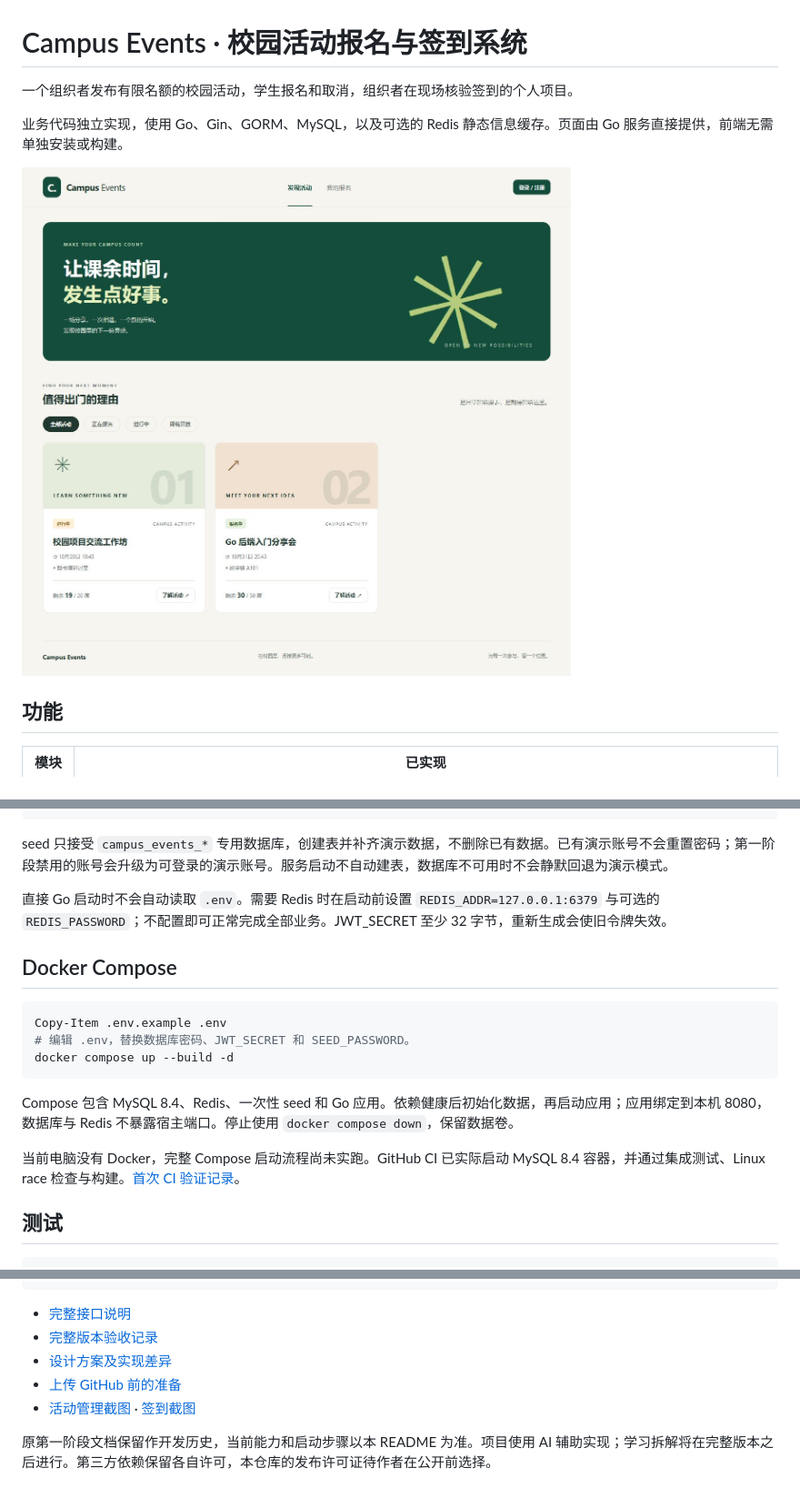
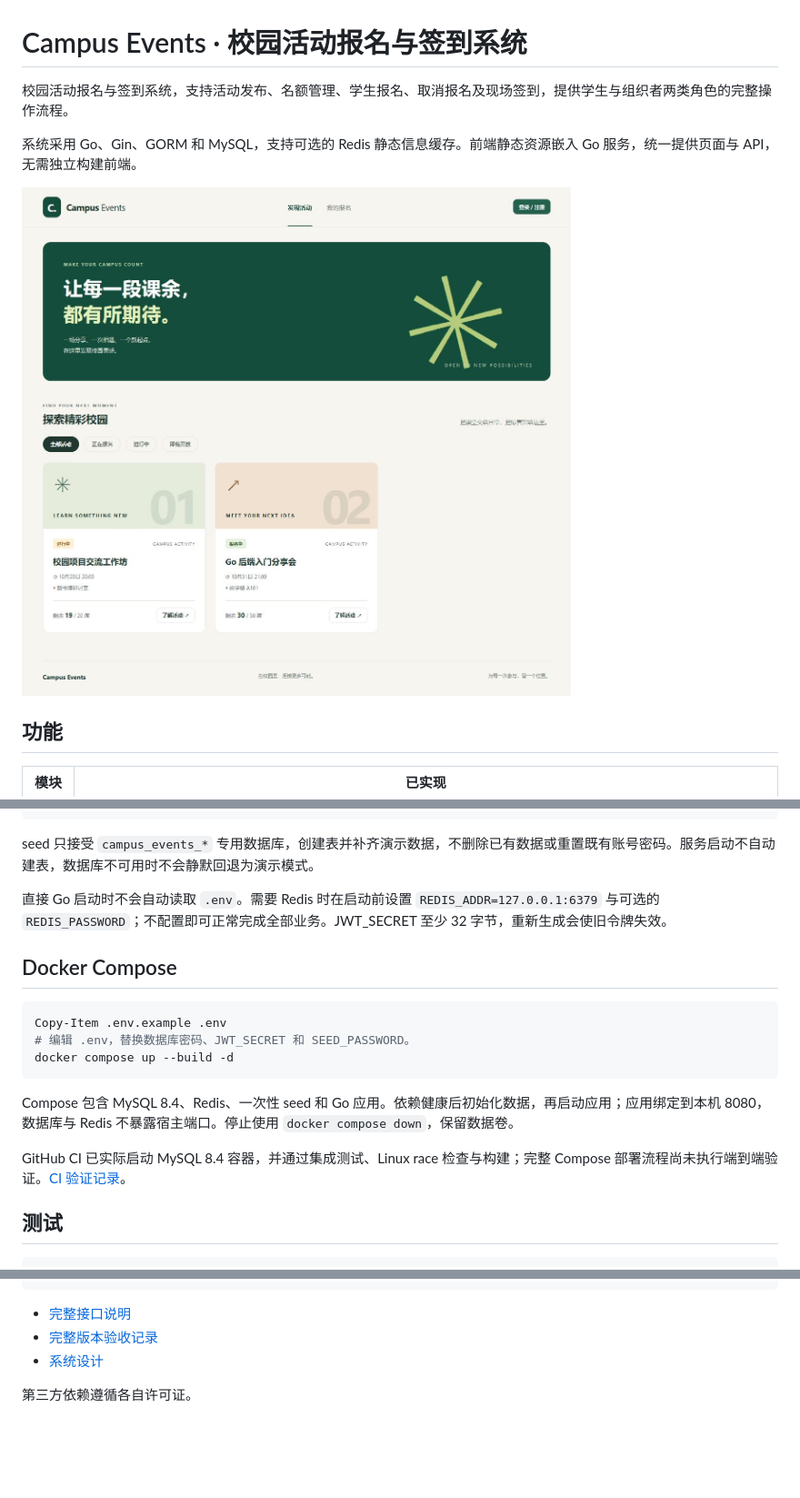
Before and after one commit to Blessing-BOS/campus-events, a Markdown page: README.md, 3 parts joined by grey strips. Shown at 91% size. Drawn GitHub-style; pictures changed too: docs/screenshots/home.jpg (added), docs/screenshots/home.png (deleted); blank space fills up the shorter version.

Commit message:
docs: refresh interface screenshots and project overview

````diff
--- a/README.md
+++ b/README.md
@@ -1,10 +1,10 @@
 # Campus Events · 校园活动报名与签到系统
 
-一个组织者发布有限名额的校园活动，学生报名和取消，组织者在现场核验签到的个人项目。
+校园活动报名与签到系统，支持活动发布、名额管理、学生报名、取消报名及现场签到，提供学生与组织者两类角色的完整操作流程。
 
-业务代码独立实现，使用 Go、Gin、GORM、MySQL，以及可选的 Redis 静态信息缓存。页面由 Go 服务直接提供，前端无需单独安装或构建。
+系统采用 Go、Gin、GORM 和 MySQL，支持可选的 Redis 静态信息缓存。前端静态资源嵌入 Go 服务，统一提供页面与 API，无需独立构建前端。
 
-![校园活动首页](docs/screenshots/home.png)
+![校园活动首页](docs/screenshots/home.jpg)
 
 ## 功能
 
@@ -85,7 +85,7 @@ go run ./cmd/seed
 go run ./cmd/server
 ```
 
-seed 只接受 `campus_events_*` 专用数据库，创建表并补齐演示数据，不删除已有数据。已有演示账号不会重置密码；第一阶段禁用的账号会升级为可登录的演示账号。服务启动不自动建表，数据库不可用时不会静默回退为演示模式。
+seed 只接受 `campus_events_*` 专用数据库，创建表并补齐演示数据，不删除已有数据或重置既有账号密码。服务启动不自动建表，数据库不可用时不会静默回退为演示模式。
 
 直接 Go 启动时不会自动读取 `.env`。需要 Redis 时在启动前设置 `REDIS_ADDR=127.0.0.1:6379` 与可选的 `REDIS_PASSWORD`；不配置即可正常完成全部业务。JWT_SECRET 至少 32 字节，重新生成会使旧令牌失效。
 
@@ -99,7 +99,7 @@ docker compose up --build -d
 
 Compose 包含 MySQL 8.4、Redis、一次性 seed 和 Go 应用。依赖健康后初始化数据，再启动应用；应用绑定到本机 8080，数据库与 Redis 不暴露宿主端口。停止使用 `docker compose down`，保留数据卷。
 
-当前电脑没有 Docker，完整 Compose 启动流程尚未实跑。GitHub CI 已实际启动 MySQL 8.4 容器，并通过集成测试、Linux race 检查与构建。[首次 CI 验证记录](https://github.com/Blessing-BOS/campus-events/actions/runs/40888836840)。
+GitHub CI 已实际启动 MySQL 8.4 容器，并通过集成测试、Linux race 检查与构建；完整 Compose 部署流程尚未执行端到端验证。[CI 验证记录](https://github.com/Blessing-BOS/campus-events/actions/runs/40888836840)。
 
 ## 测试
 
@@ -164,8 +180,6 @@ docs/                       接口、设计、验收与截图
 
 - [完整接口说明](docs/API.md)
 - [完整版本验收记录](docs/完整版验收.md)
-- [设计方案及实现差异](docs/项目设计方案.md)
-- [上传 GitHub 前的准备](docs/GitHub发布准备.md)
-- [活动管理截图](docs/screenshots/manage.png) · [签到截图](docs/screenshots/check-in.png)
+- [系统设计](docs/项目设计方案.md)
 
-原第一阶段文档保留作开发历史，当前能力和启动步骤以本 README 为准。项目使用 AI 辅助实现；学习拆解将在完整版本之后进行。第三方依赖保留各自许可，本仓库的发布许可证待作者在公开前选择。
+第三方依赖遵循各自许可证。
````
Also changed, not shown: other parts of README.md (+17 -1 lines), docs/screenshots/check-in.jpg (added), docs/screenshots/check-in.png (deleted), docs/screenshots/manage.jpg (added), docs/screenshots/manage.png (deleted).
